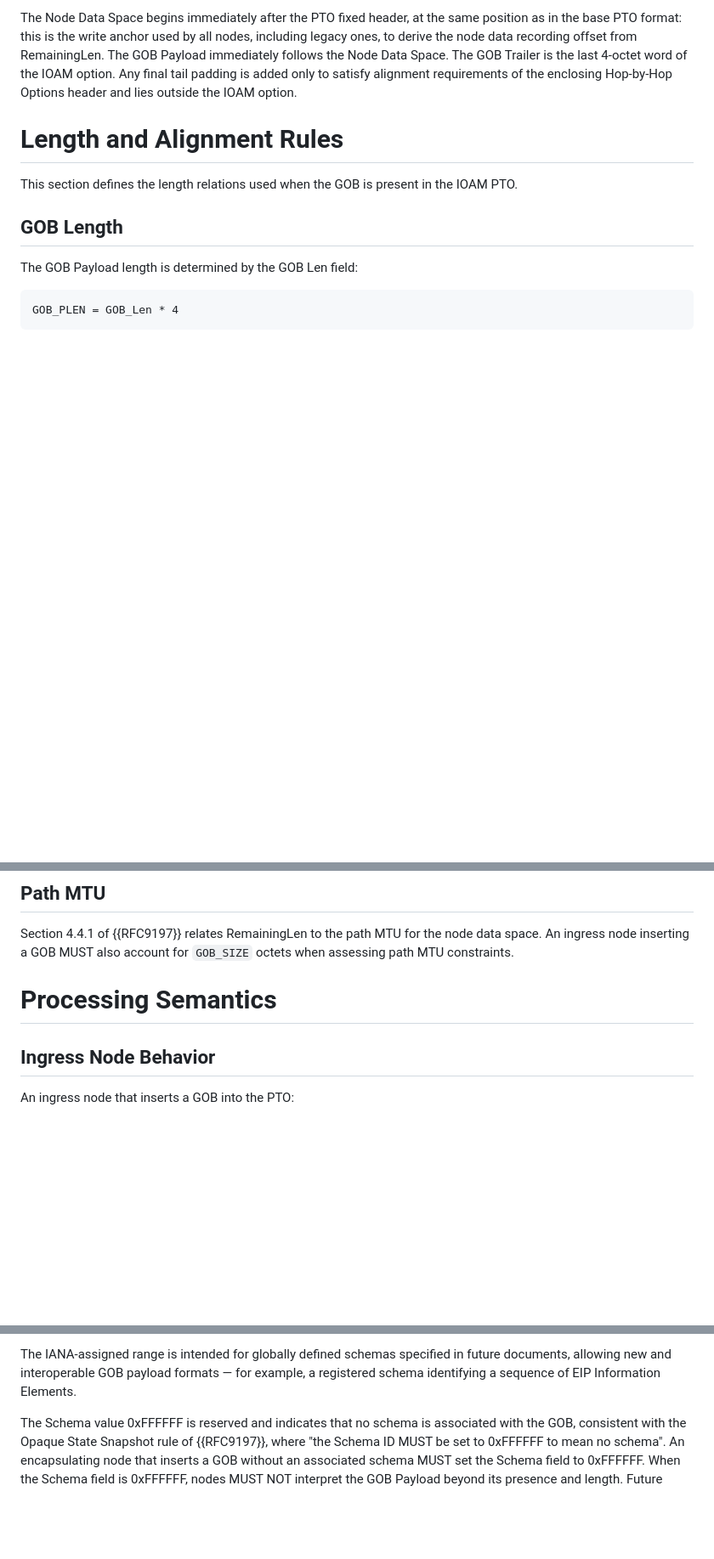
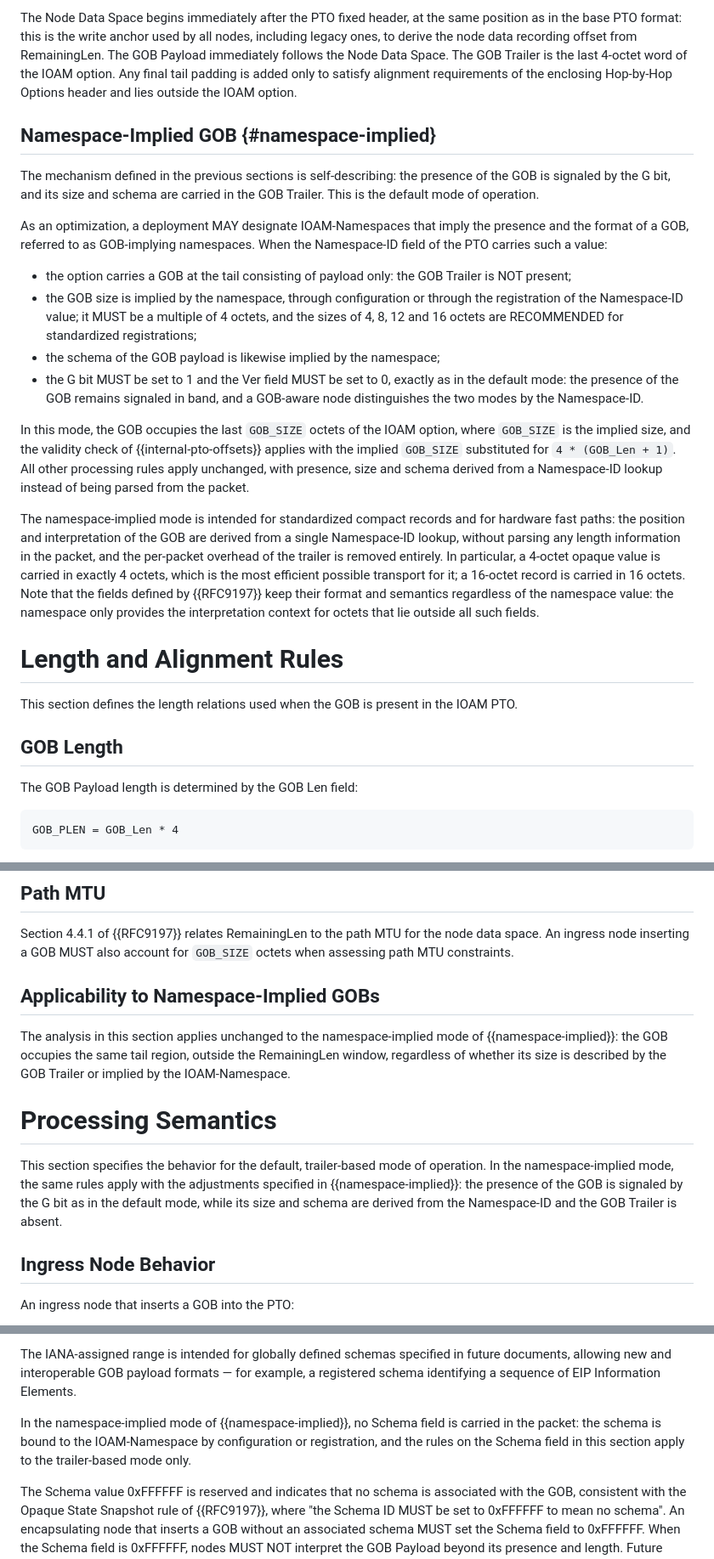
Before and after one commit to eip-home/ioam-gob, a Markdown page: draft-mayer-ioam-gob.md, 3 parts joined by grey strips. Shown at 85% size. GitHub-like rendering; blank space fills up the shorter version.

Commit message:
draft: add namespace-implied GOB mode (trailerless, size+schema from Namespace-ID, G bit kept as in-band signal)

```diff
--- a/draft-mayer-ioam-gob.md
+++ b/draft-mayer-ioam-gob.md
@@ -407,6 +407,48 @@ IOAM option. Any final tail padding is added only to satisfy alignment
 requirements of the enclosing Hop-by-Hop Options header and lies
 outside the IOAM option.
 
+## Namespace-Implied GOB {#namespace-implied}
+
+The mechanism defined in the previous sections is self-describing: the
+presence of the GOB is signaled by the G bit, and its size and schema
+are carried in the GOB Trailer. This is the default mode of operation.
+
+As an optimization, a deployment MAY designate IOAM-Namespaces that
+imply the presence and the format of a GOB, referred to as
+GOB-implying namespaces. When the Namespace-ID field of the PTO
+carries such a value:
+
+* the option carries a GOB at the tail consisting of payload only:
+  the GOB Trailer is NOT present;
+* the GOB size is implied by the namespace, through configuration or
+  through the registration of the Namespace-ID value; it MUST be a
+  multiple of 4 octets, and the sizes of 4, 8, 12 and 16 octets are
+  RECOMMENDED for standardized registrations;
+* the schema of the GOB payload is likewise implied by the namespace;
+* the G bit MUST be set to 1 and the Ver field MUST be set to 0,
+  exactly as in the default mode: the presence of the GOB remains
+  signaled in band, and a GOB-aware node distinguishes the two modes
+  by the Namespace-ID.
+
+In this mode, the GOB occupies the last `GOB_SIZE` octets of the IOAM
+option, where `GOB_SIZE` is the implied size, and the validity check
+of {{internal-pto-offsets}} applies with the implied `GOB_SIZE`
+substituted for `4 * (GOB_Len + 1)`. All other processing rules apply
+unchanged, with presence, size and schema derived from a Namespace-ID
+lookup instead of being parsed from the packet.
+
+The namespace-implied mode is intended for standardized compact
+records and for hardware fast paths: the position and interpretation
+of the GOB are derived from a single Namespace-ID lookup, without
+parsing any length information in the packet, and the per-packet
+overhead of the trailer is removed entirely. In particular, a 4-octet
+opaque value is carried in exactly 4 octets, which is the most
+efficient possible transport for it; a 16-octet record is carried in
+16 octets. Note that the fields defined by {{RFC9197}} keep their
+format and semantics regardless of the namespace value: the namespace
+only provides the interpretation context for octets that lie outside
+all such fields.
+
 
 # Length and Alignment Rules
 
@@ -641,8 +683,22 @@ Section 4.4.1 of {{RFC9197}} relates RemainingLen to the path MTU for
 the node data space. An ingress node inserting a GOB MUST also account
 for `GOB_SIZE` octets when assessing path MTU constraints.
 
+## Applicability to Namespace-Implied GOBs
+
+The analysis in this section applies unchanged to the namespace-implied
+mode of {{namespace-implied}}: the GOB occupies the same tail region,
+outside the RemainingLen window, regardless of whether its size is
+described by the GOB Trailer or implied by the IOAM-Namespace.
+
 
 # Processing Semantics
+
+This section specifies the behavior for the default, trailer-based
+mode of operation. In the namespace-implied mode, the same rules apply
+with the adjustments specified in {{namespace-implied}}: the presence
+of the GOB is signaled by the G bit as in the default mode, while its
+size and schema are derived from the Namespace-ID and the GOB Trailer
+is absent.
 
 ## Ingress Node Behavior
 
@@ -759,6 +815,11 @@ The IANA-assigned range is intended for globally defined schemas
 specified in future documents, allowing new and interoperable GOB
 payload formats — for example, a registered schema identifying a
 sequence of EIP Information Elements.
+
+In the namespace-implied mode of {{namespace-implied}}, no Schema
+field is carried in the packet: the schema is bound to the
+IOAM-Namespace by configuration or registration, and the rules on the
+Schema field in this section apply to the trailer-based mode only.
 
 The Schema value 0xFFFFFF is reserved and indicates that no schema is
 associated with the GOB, consistent with the Opaque State Snapshot rule
```
Also changed, not shown: other parts of draft-mayer-ioam-gob.md (+9 -0 lines).
